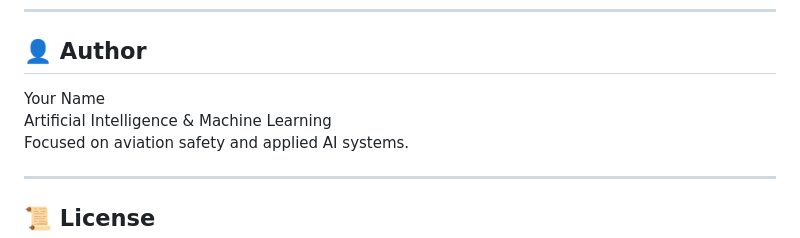
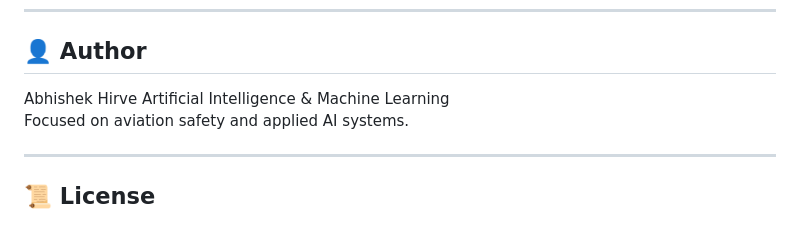
Before and after one commit to 9158764767/AirTraffic-Accident-Risk-Model-Meta-Learning, a Markdown page: README.md, the part around the change. Drawn GitHub-style.

```diff
--- a/README.md
+++ b/README.md
@@ -240,7 +240,7 @@ This project demonstrates:
 
 ## 👤 Author
 
-Your Name
+Abhishek Hirve
 Artificial Intelligence & Machine Learning
 Focused on aviation safety and applied AI systems.
 
```
